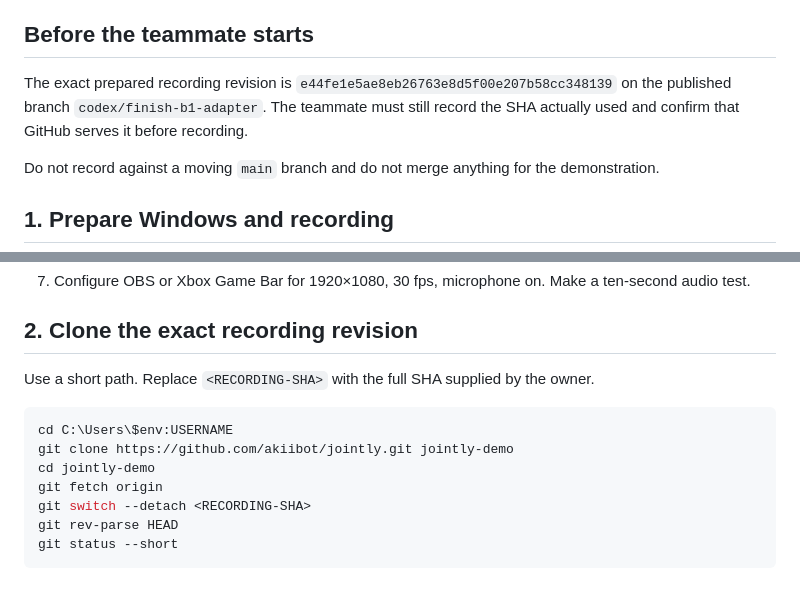
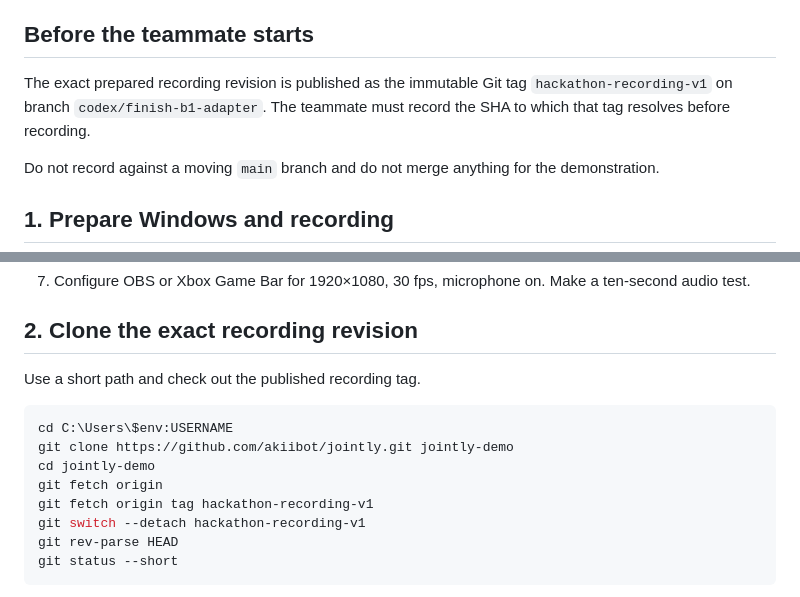
Before and after one commit to akiibot/jointly, a Markdown page: docs/windows-bob-recording-runbook.md, 2 parts joined by grey strips. Drawn GitHub-style.

````diff
--- a/docs/windows-bob-recording-runbook.md
+++ b/docs/windows-bob-recording-runbook.md
@@ -4,7 +4,7 @@ This runbook is for the teammate who still has IBM Bob allowance. Its goal is to
 
 ## Before the teammate starts
 
-The exact prepared recording revision is `e44fe1e5ae8eb26763e8d5f00e207b58cc348139` on the published branch `codex/finish-b1-adapter`. The teammate must still record the SHA actually used and confirm that GitHub serves it before recording.
+The exact prepared recording revision is published as the immutable Git tag `hackathon-recording-v1` on branch `codex/finish-b1-adapter`. The teammate must record the SHA to which that tag resolves before recording.
 
 Do not record against a moving `main` branch and do not merge anything for the demonstration.
 
@@ -27,14 +27,15 @@ Do not record against a moving `main` branch and do not merge anything for the d
 
 ## 2. Clone the exact recording revision
 
-Use a short path. Replace `<RECORDING-SHA>` with the full SHA supplied by the owner.
+Use a short path and check out the published recording tag.
 
 ```powershell
 cd C:\Users\$env:USERNAME
 git clone https://github.com/akiibot/jointly.git jointly-demo
 cd jointly-demo
 git fetch origin
-git switch --detach <RECORDING-SHA>
+git fetch origin tag hackathon-recording-v1
+git switch --detach hackathon-recording-v1
 git rev-parse HEAD
 git status --short
 ```
````
Also changed, not shown: docs/hackathon-video-production-script.md (+1 -1 lines).
